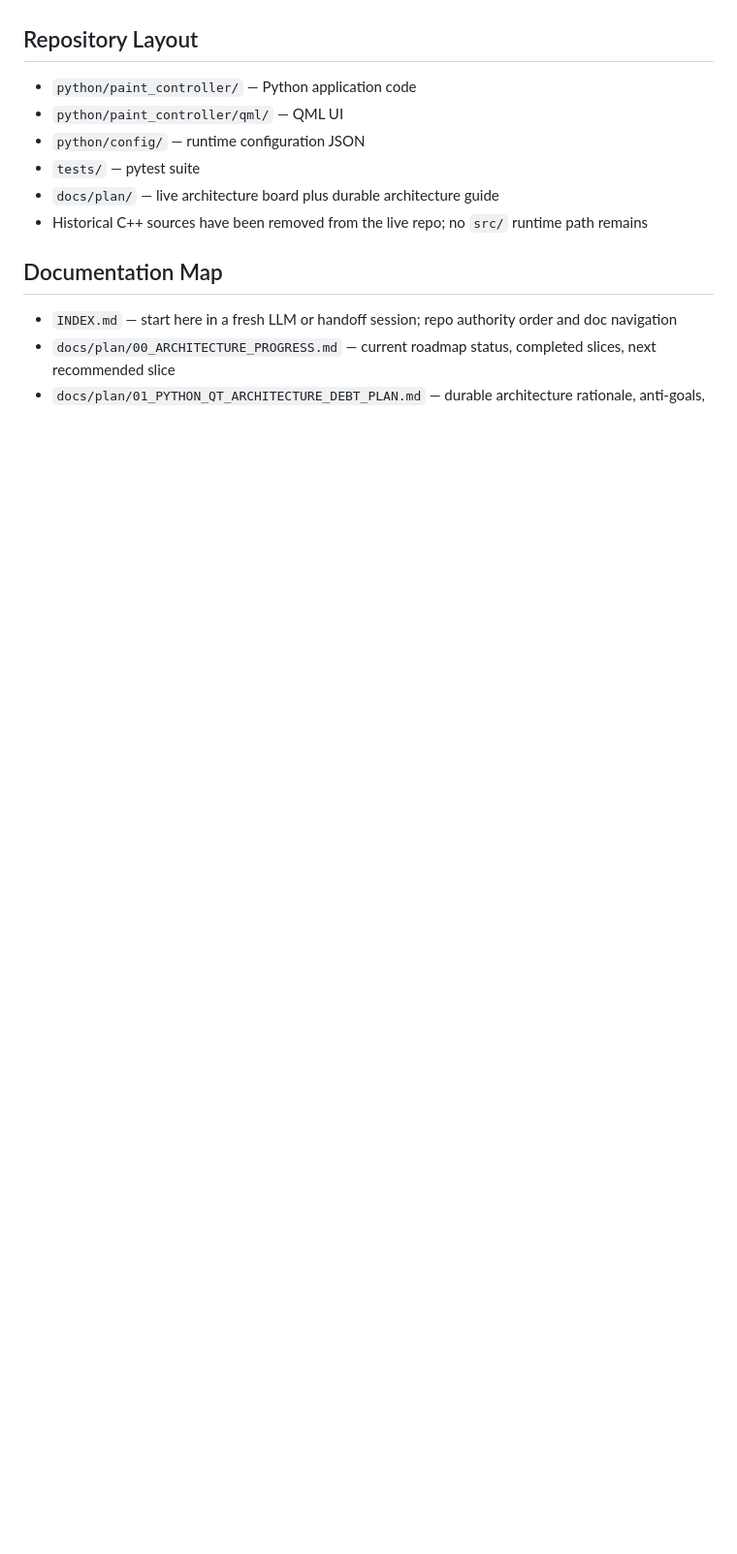
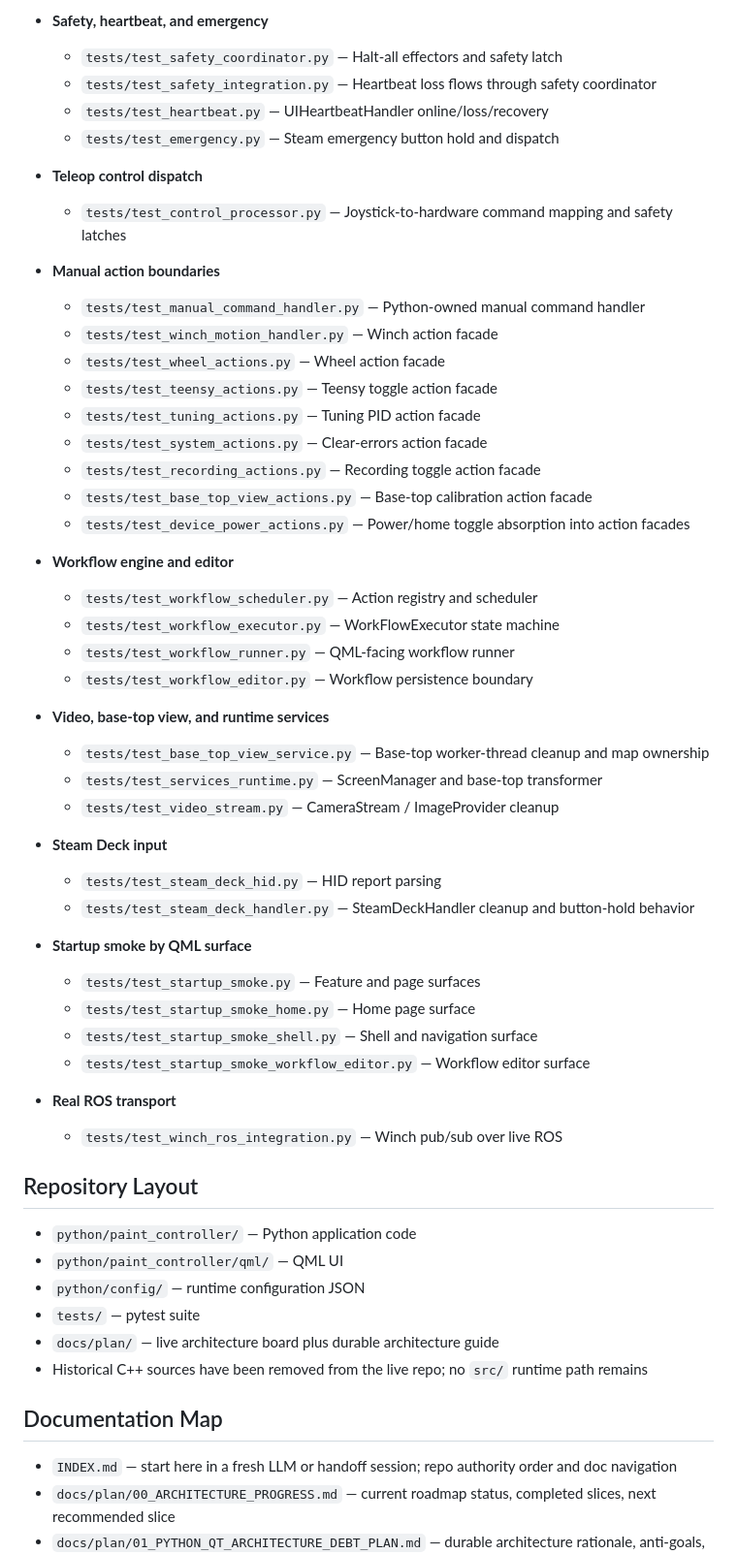
Before and after one commit to hychowah/paint_controller, a Markdown page: README.md, the part around one of its changes. Shown at 97% size. Rendered like a GitHub page; blank space fills up the shorter version.

```diff
--- a/README.md
+++ b/README.md
@@ -180,3 +201,46 @@ Useful focused handoff bands:
+- **Safety, heartbeat, and emergency**
+  - `tests/test_safety_coordinator.py` — Halt-all effectors and safety latch
+  - `tests/test_safety_integration.py` — Heartbeat loss flows through safety coordinator
+  - `tests/test_heartbeat.py` — UIHeartbeatHandler online/loss/recovery
+  - `tests/test_emergency.py` — Steam emergency button hold and dispatch
+
+- **Teleop control dispatch**
+  - `tests/test_control_processor.py` — Joystick-to-hardware command mapping and safety latches
+
+- **Manual action boundaries**
+  - `tests/test_manual_command_handler.py` — Python-owned manual command handler
+  - `tests/test_winch_motion_handler.py` — Winch action facade
+  - `tests/test_wheel_actions.py` — Wheel action facade
+  - `tests/test_teensy_actions.py` — Teensy toggle action facade
+  - `tests/test_tuning_actions.py` — Tuning PID action facade
+  - `tests/test_system_actions.py` — Clear-errors action facade
+  - `tests/test_recording_actions.py` — Recording toggle action facade
+  - `tests/test_base_top_view_actions.py` — Base-top calibration action facade
+  - `tests/test_device_power_actions.py` — Power/home toggle absorption into action facades
+
+- **Workflow engine and editor**
+  - `tests/test_workflow_scheduler.py` — Action registry and scheduler
+  - `tests/test_workflow_executor.py` — WorkFlowExecutor state machine
+  - `tests/test_workflow_runner.py` — QML-facing workflow runner
+  - `tests/test_workflow_editor.py` — Workflow persistence boundary
+
+- **Video, base-top view, and runtime services**
+  - `tests/test_base_top_view_service.py` — Base-top worker-thread cleanup and map ownership
+  - `tests/test_services_runtime.py` — ScreenManager and base-top transformer
+  - `tests/test_video_stream.py` — CameraStream / ImageProvider cleanup
+
+- **Steam Deck input**
+  - `tests/test_steam_deck_hid.py` — HID report parsing
+  - `tests/test_steam_deck_handler.py` — SteamDeckHandler cleanup and button-hold behavior
+
+- **Startup smoke by QML surface**
+  - `tests/test_startup_smoke.py` — Feature and page surfaces
+  - `tests/test_startup_smoke_home.py` — Home page surface
+  - `tests/test_startup_smoke_shell.py` — Shell and navigation surface
+  - `tests/test_startup_smoke_workflow_editor.py` — Workflow editor surface
+
+- **Real ROS transport**
+  - `tests/test_winch_ros_integration.py` — Winch pub/sub over live ROS
 
 ## Repository Layout
 
```
Also changed, not shown: other parts of README.md (+49 -28 lines).
